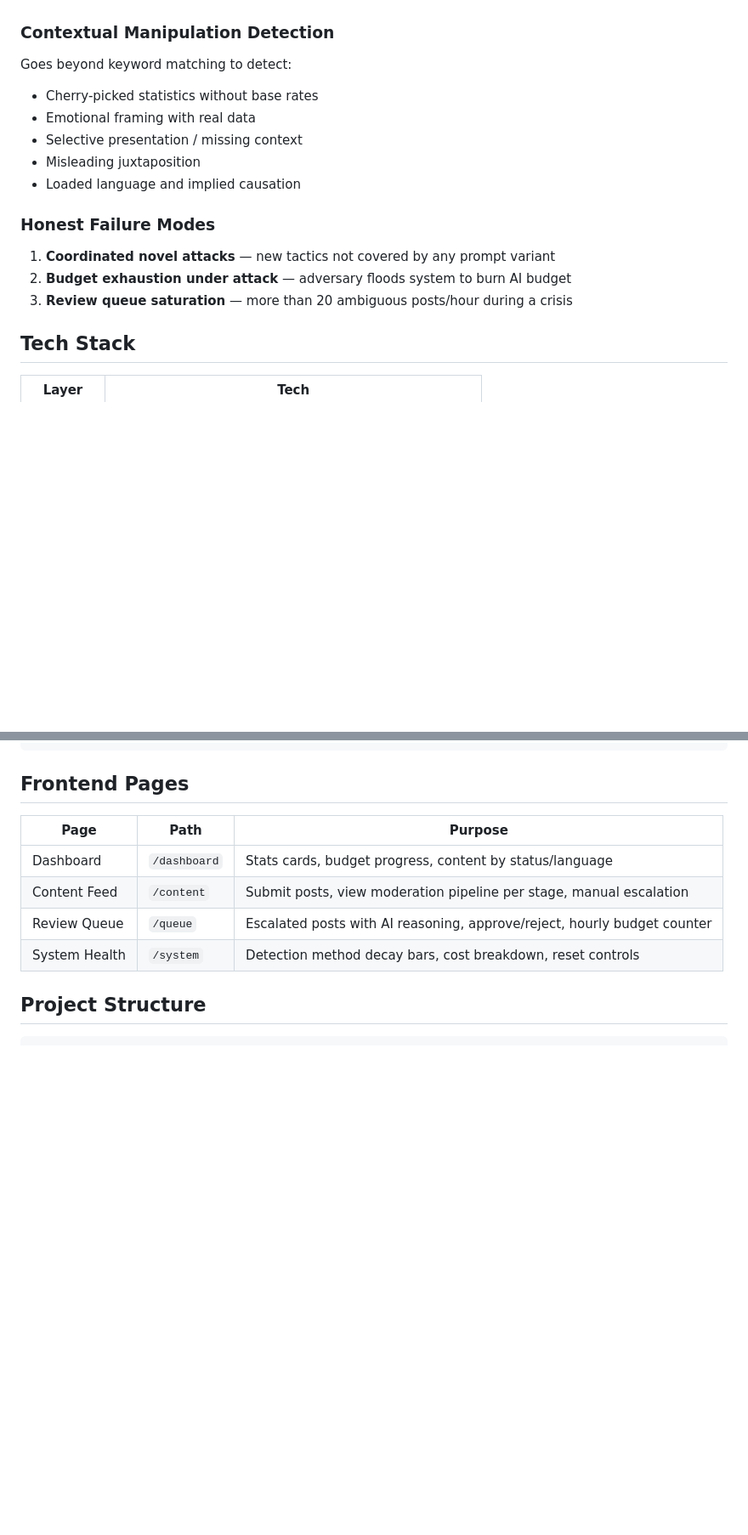
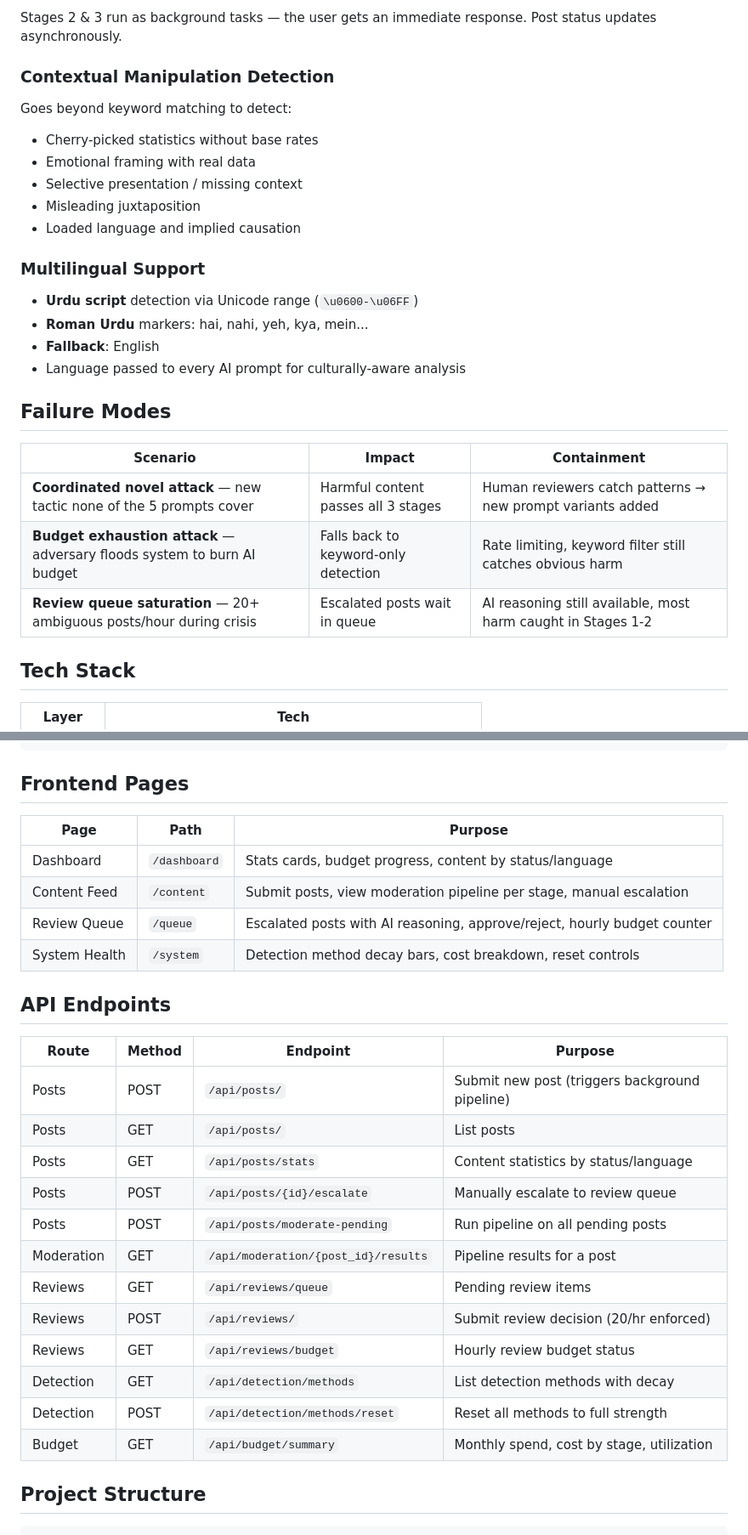
Before and after one commit to zainulhassan815/nextjs-fastapi-starter, a Markdown page: README.md, 2 parts joined by grey strips. Shown at 85% size. Drawn GitHub-style; blank space fills up the shorter version.

```diff
--- a/README.md
+++ b/README.md
@@ -77,3 +203,4 @@ The system never fully stops. It degrades to a less capable but still functional
+Stages 2 & 3 run as background tasks — the user gets an immediate response. Post status updates asynchronously.
 
 ### Contextual Manipulation Detection
 
@@ -84,11 +211,20 @@ Goes beyond keyword matching to detect:
 - Misleading juxtaposition
 - Loaded language and implied causation
 
-### Honest Failure Modes
+### Multilingual Support
 
-1. **Coordinated novel attacks** — new tactics not covered by any prompt variant
-2. **Budget exhaustion under attack** — adversary floods system to burn AI budget
-3. **Review queue saturation** — more than 20 ambiguous posts/hour during a crisis
+- **Urdu script** detection via Unicode range (`\u0600-\u06FF`)
+- **Roman Urdu** markers: hai, nahi, yeh, kya, mein...
+- **Fallback**: English
+- Language passed to every AI prompt for culturally-aware analysis
+
+## Failure Modes
+
+| Scenario | Impact | Containment |
+|---|---|---|
+| **Coordinated novel attack** — new tactic none of the 5 prompts cover | Harmful content passes all 3 stages | Human reviewers catch patterns → new prompt variants added |
+| **Budget exhaustion attack** — adversary floods system to burn AI budget | Falls back to keyword-only detection | Rate limiting, keyword filter still catches obvious harm |
+| **Review queue saturation** — 20+ ambiguous posts/hour during crisis | Escalated posts wait in queue | AI reasoning still available, most harm caught in Stages 1-2 |
 
 ## Tech Stack
 
@@ -135,6 +271,23 @@ make dev
 | Content Feed | `/content` | Submit posts, view moderation pipeline per stage, manual escalation |
 | Review Queue | `/queue` | Escalated posts with AI reasoning, approve/reject, hourly budget counter |
 | System Health | `/system` | Detection method decay bars, cost breakdown, reset controls |
+
+## API Endpoints
+
+| Route | Method | Endpoint | Purpose |
+|---|---|---|---|
+| Posts | POST | `/api/posts/` | Submit new post (triggers background pipeline) |
+| Posts | GET | `/api/posts/` | List posts |
+| Posts | GET | `/api/posts/stats` | Content statistics by status/language |
+| Posts | POST | `/api/posts/{id}/escalate` | Manually escalate to review queue |
+| Posts | POST | `/api/posts/moderate-pending` | Run pipeline on all pending posts |
+| Moderation | GET | `/api/moderation/{post_id}/results` | Pipeline results for a post |
+| Reviews | GET | `/api/reviews/queue` | Pending review items |
+| Reviews | POST | `/api/reviews/` | Submit review decision (20/hr enforced) |
+| Reviews | GET | `/api/reviews/budget` | Hourly review budget status |
+| Detection | GET | `/api/detection/methods` | List detection methods with decay |
+| Detection | POST | `/api/detection/methods/reset` | Reset all methods to full strength |
+| Budget | GET | `/api/budget/summary` | Monthly spend, cost by stage, utilization |
 
 ## Project Structure
 
```
Also changed, not shown: other parts of README.md (+162 -36 lines).
